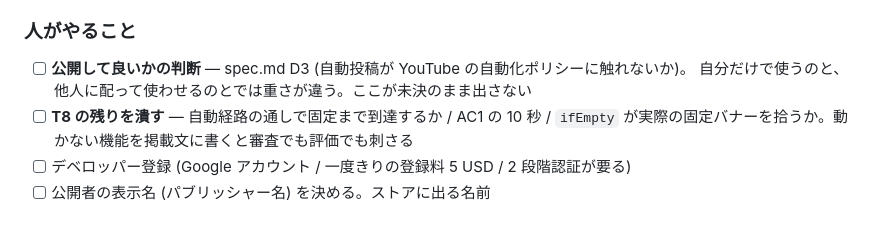
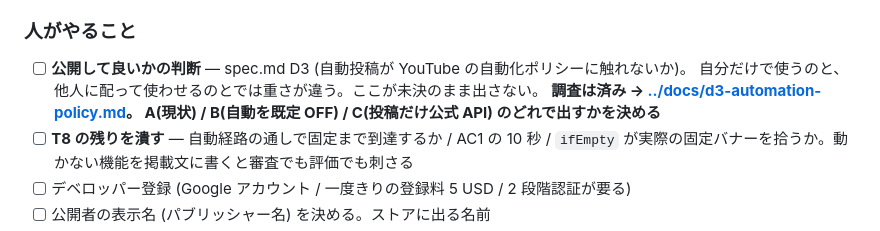
Before and after one commit to max-enterme/shoutlink, a Markdown page: store/README.md, the part around the change. Drawn GitHub-style.

Commit message:
D3 (自動投稿の是非) の調査結果を残す
規約・スパムポリシー・公式 API・ストアのポリシー・前例を当たった結果を
docs/d3-automation-policy.md に。spec.md D3 と store/README.md から参照。

判断そのものは未了 (人がやる)。

Co-Authored-By: Claude Opus 5 <noreply@anthropic.com>

```diff
--- a/store/README.md
+++ b/store/README.md
@@ -42,7 +42,9 @@ npm run build && node scripts/make-store-assets.mjs
 ### 人がやること
 
 - [ ] **公開して良いかの判断** — spec.md D3 (自動投稿が YouTube の自動化ポリシーに触れないか)。
-      自分だけで使うのと、他人に配って使わせるのとでは重さが違う。ここが未決のまま出さない
+      自分だけで使うのと、他人に配って使わせるのとでは重さが違う。ここが未決のまま出さない。
+      **調査は済み → [../docs/d3-automation-policy.md](../docs/d3-automation-policy.md)。
+      A(現状) / B(自動を既定 OFF) / C(投稿だけ公式 API) のどれで出すかを決める**
 - [ ] **T8 の残りを潰す** — 自動経路の通しで固定まで到達するか / AC1 の 10 秒 /
       `ifEmpty` が実際の固定バナーを拾うか。動かない機能を掲載文に書くと審査でも評価でも刺さる
 - [ ] デベロッパー登録 (Google アカウント / 一度きりの登録料 5 USD / 2 段階認証が要る)
```
Also changed, not shown: docs/d3-automation-policy.md (added, +116 -0 lines), specs/001-redirect-pin/spec.md (+5 -0 lines).
